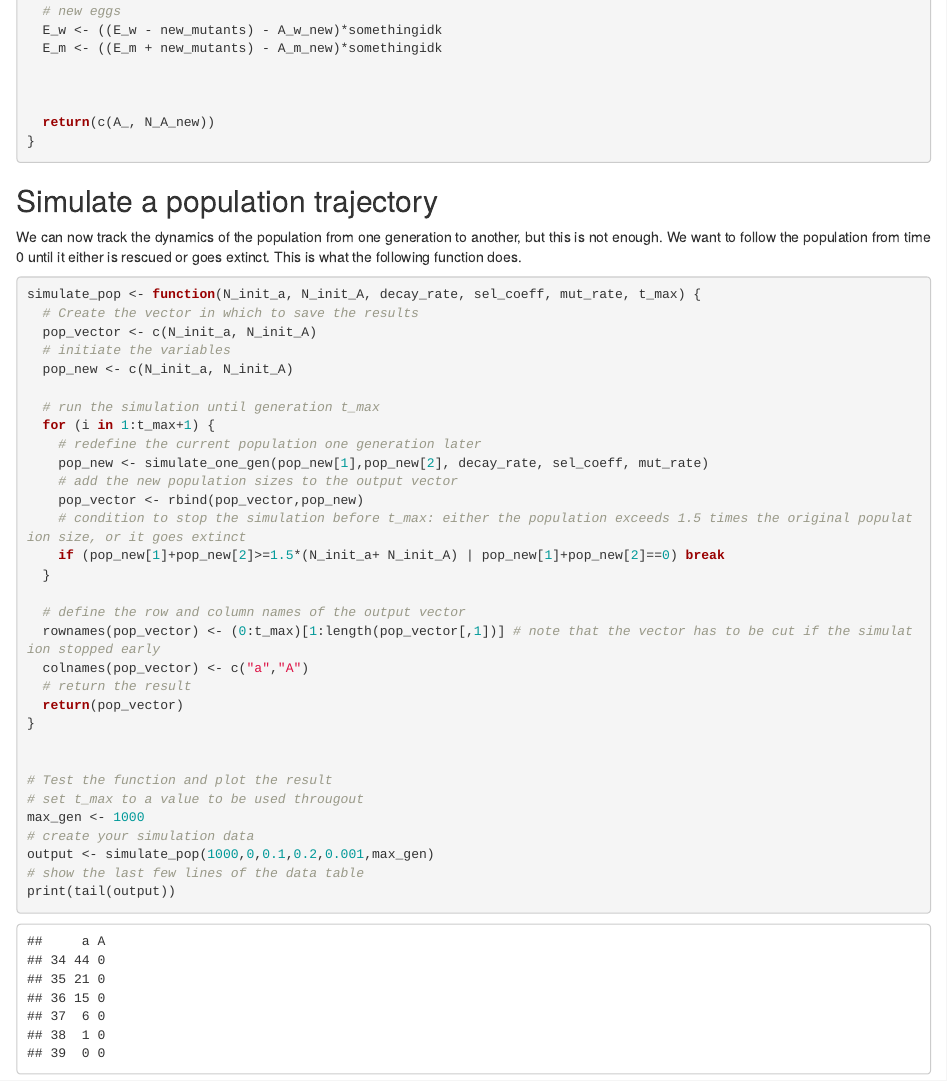
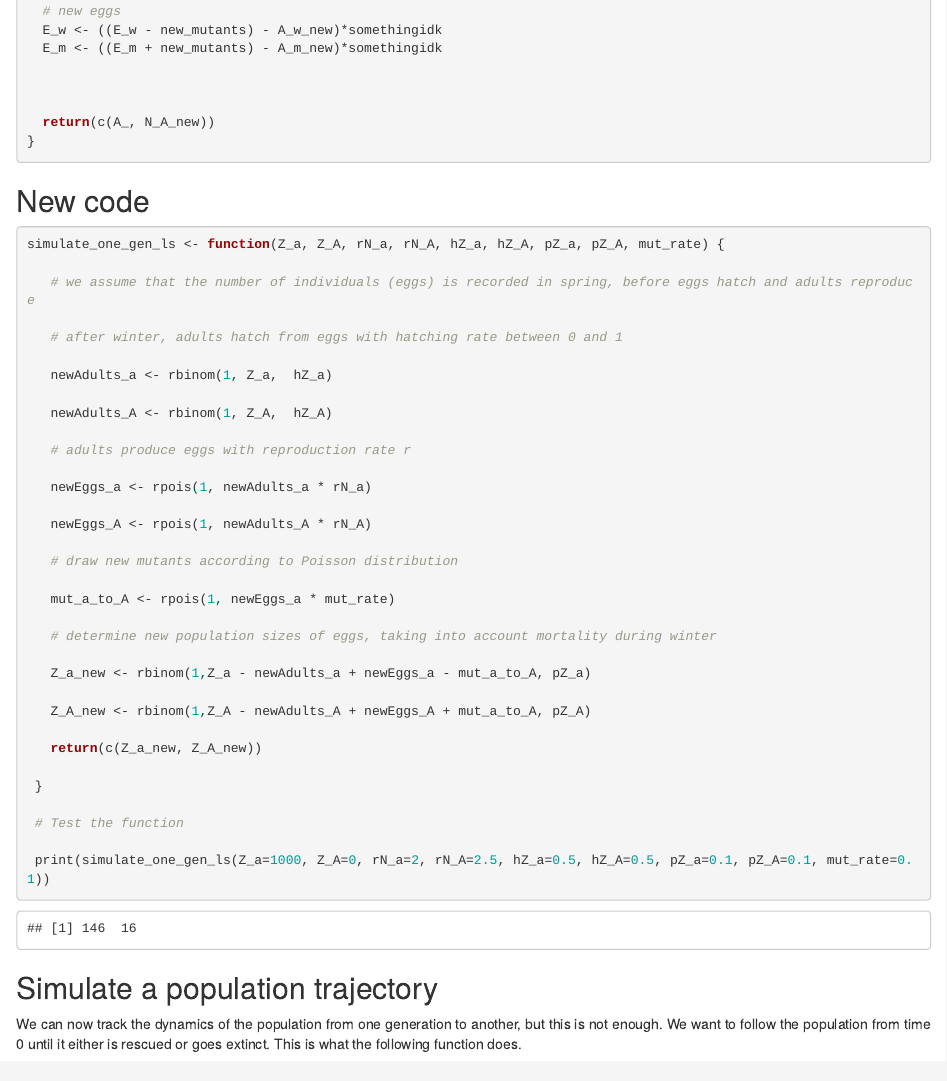
Before and after one commit to sarai-debug/Project-Hoverfly, an R Markdown document (evolutionary-rescue-basic-discrete-time.Rmd): the page in a window 1100 px wide, from 2220 px down. Rendered offline with R 4.5, knitr and Pandoc, with nearby package versions; code that draws random numbers runs with fixed seeds of ours; some code elsewhere in the file could not run offline.

Commit message:
Update evolutionary-rescue-basic-discrete-time.Rmd

````diff
--- a/evolutionary-rescue-basic-discrete-time.Rmd
+++ b/evolutionary-rescue-basic-discrete-time.Rmd
@@ -99,6 +99,45 @@ one_generation <- function(A_w, A_m, f_w, f_m, s_A, s_E, s_E_0, r_A, r_E, mu_rat
 
   return(c(A_, N_A_new))
 }
+```
+
+
+## New code
+```{r}
+simulate_one_gen_ls <- function(Z_a, Z_A, rN_a, rN_A, hZ_a, hZ_A, pZ_a, pZ_A, mut_rate) {
+
+   # we assume that the number of individuals (eggs) is recorded in spring, before eggs hatch and adults reproduce
+
+   # after winter, adults hatch from eggs with hatching rate between 0 and 1
+
+   newAdults_a <- rbinom(1, Z_a,  hZ_a)
+
+   newAdults_A <- rbinom(1, Z_A,  hZ_A)
+
+   # adults produce eggs with reproduction rate r
+
+   newEggs_a <- rpois(1, newAdults_a * rN_a)
+
+   newEggs_A <- rpois(1, newAdults_A * rN_A)
+
+   # draw new mutants according to Poisson distribution
+
+   mut_a_to_A <- rpois(1, newEggs_a * mut_rate)
+
+   # determine new population sizes of eggs, taking into account mortality during winter
+
+   Z_a_new <- rbinom(1,Z_a - newAdults_a + newEggs_a - mut_a_to_A, pZ_a)
+
+   Z_A_new <- rbinom(1,Z_A - newAdults_A + newEggs_A + mut_a_to_A, pZ_A)
+
+   return(c(Z_a_new, Z_A_new))
+
+ }
+
+ # Test the function
+
+ print(simulate_one_gen_ls(Z_a=1000, Z_A=0, rN_a=2, rN_A=2.5, hZ_a=0.5, hZ_A=0.5, pZ_a=0.1, pZ_A=0.1, mut_rate=0.1))
+
 ```
 
 ## Simulate a population trajectory
````
